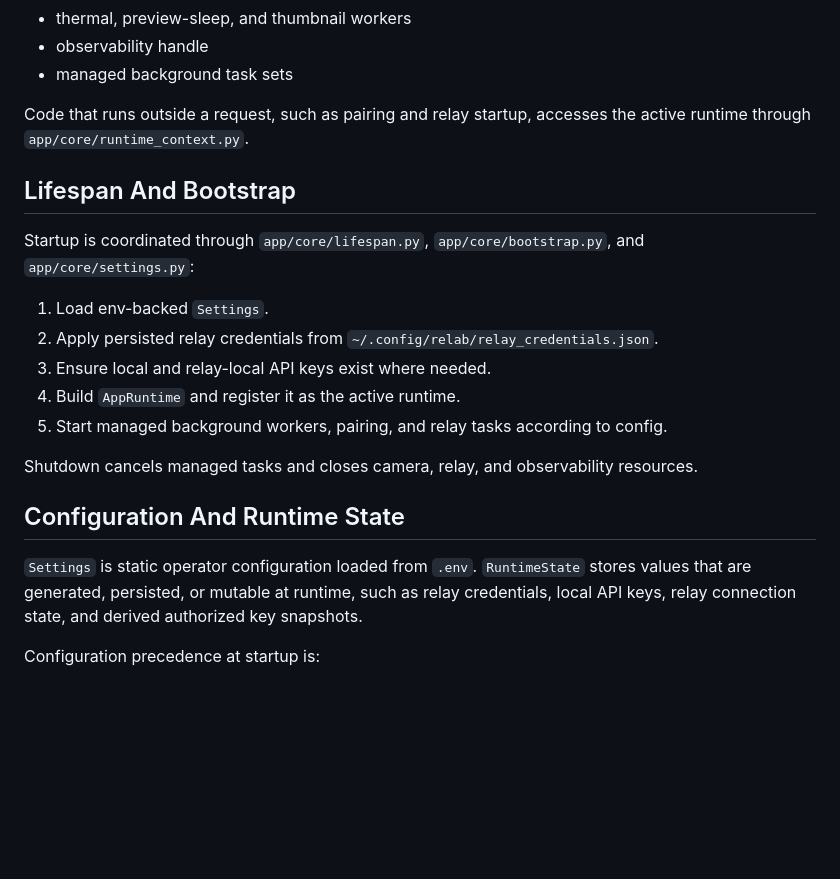
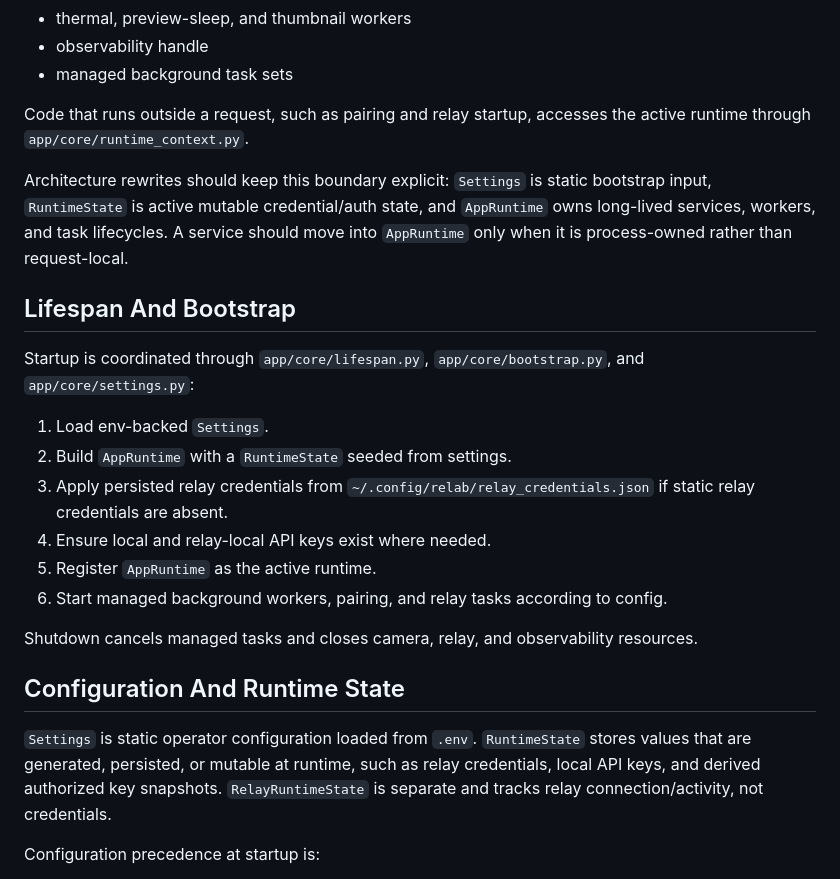
Before and after one commit to CMLPlatform/relab-rpi-cam-plugin, a Markdown page: ARCHITECTURE.md, the part around the change. GitHub-like rendering; blank space fills up the shorter version.

Commit message:
docs: document runtime boundary ownership

```diff
--- a/ARCHITECTURE.md
+++ b/ARCHITECTURE.md
@@ -40,21 +40,24 @@ Feature packages own their routers, schemas, dependencies, exceptions, and servi
 
 Code that runs outside a request, such as pairing and relay startup, accesses the active runtime through `app/core/runtime_context.py`.
 
+Architecture rewrites should keep this boundary explicit: `Settings` is static bootstrap input, `RuntimeState` is active mutable credential/auth state, and `AppRuntime` owns long-lived services, workers, and task lifecycles. A service should move into `AppRuntime` only when it is process-owned rather than request-local.
+
 ## Lifespan And Bootstrap
 
 Startup is coordinated through `app/core/lifespan.py`, `app/core/bootstrap.py`, and `app/core/settings.py`:
 
 1. Load env-backed `Settings`.
-1. Apply persisted relay credentials from `~/.config/relab/relay_credentials.json`.
+1. Build `AppRuntime` with a `RuntimeState` seeded from settings.
+1. Apply persisted relay credentials from `~/.config/relab/relay_credentials.json` if static relay credentials are absent.
 1. Ensure local and relay-local API keys exist where needed.
-1. Build `AppRuntime` and register it as the active runtime.
+1. Register `AppRuntime` as the active runtime.
 1. Start managed background workers, pairing, and relay tasks according to config.
 
 Shutdown cancels managed tasks and closes camera, relay, and observability resources.
 
 ## Configuration And Runtime State
 
-`Settings` is static operator configuration loaded from `.env`. `RuntimeState` stores values that are generated, persisted, or mutable at runtime, such as relay credentials, local API keys, relay connection state, and derived authorized key snapshots.
+`Settings` is static operator configuration loaded from `.env`. `RuntimeState` stores values that are generated, persisted, or mutable at runtime, such as relay credentials, local API keys, and derived authorized key snapshots. `RelayRuntimeState` is separate and tracks relay connection/activity, not credentials.
 
 Configuration precedence at startup is:
 
```
